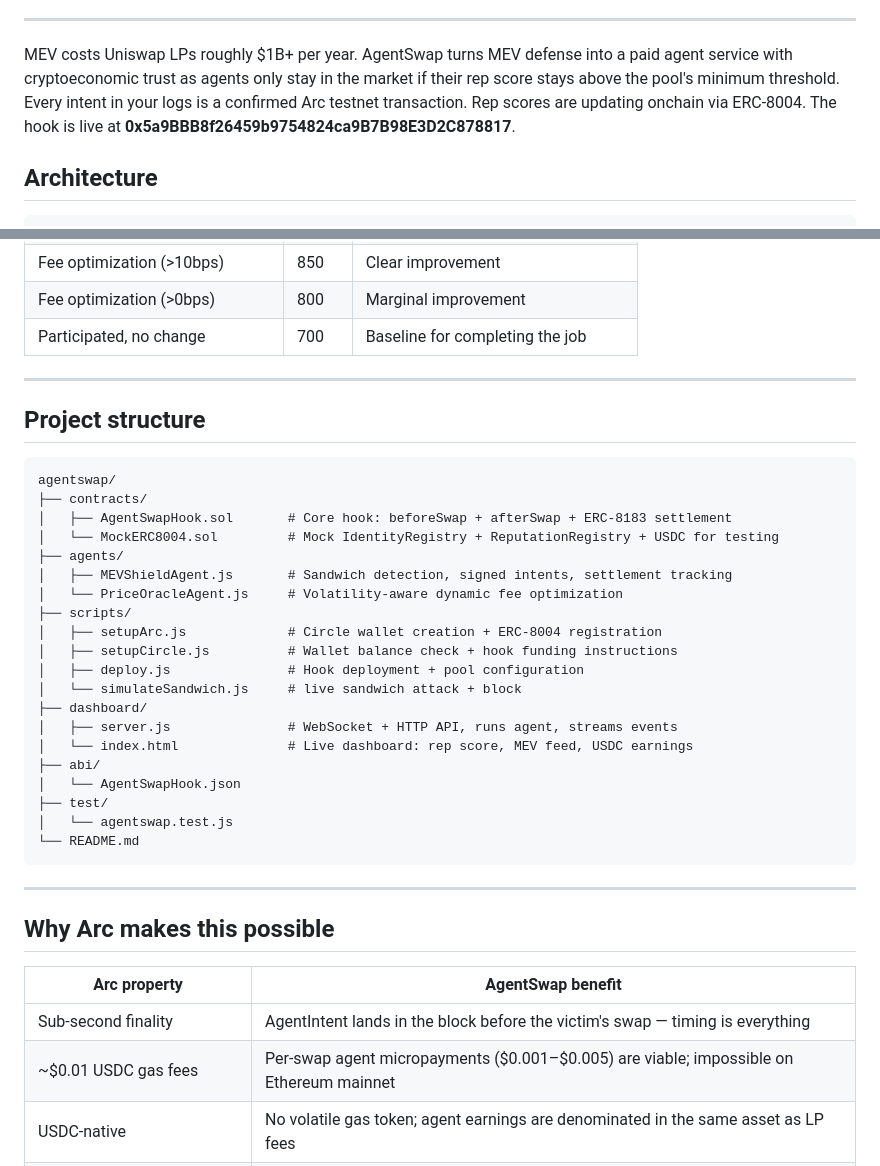
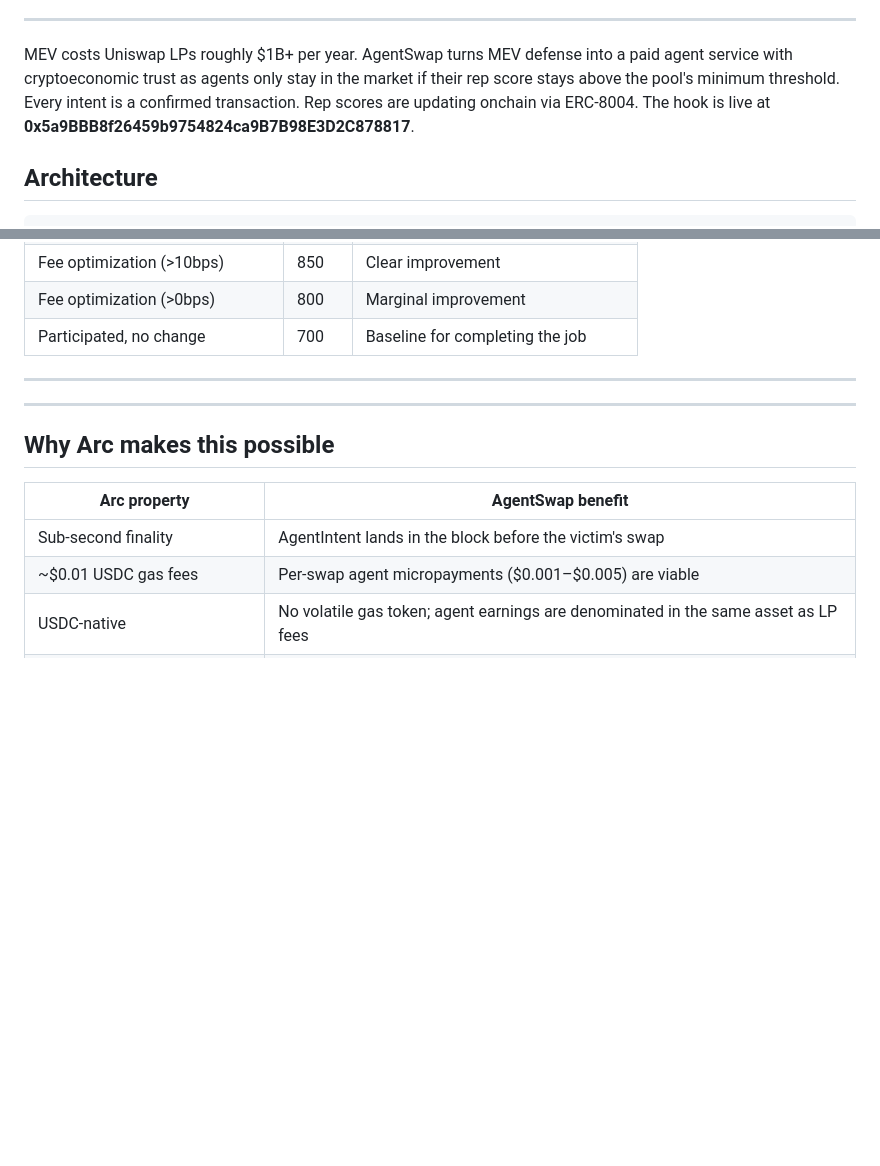
Before and after one commit to AgentSwapv1/Agentswap, a Markdown page: README.md, 2 parts joined by grey strips. Rendered like a GitHub page; blank space fills up the shorter version.

````diff
--- a/README.md
+++ b/README.md
@@ -24,7 +24,7 @@ AgentSwap embeds AI agents directly into the Uniswap v4 swap lifecycle via hooks
 ---
 
 MEV costs Uniswap LPs roughly $1B+ per year. AgentSwap turns MEV defense into a paid agent service with cryptoeconomic trust as agents only stay in the market if their rep score stays above the pool's minimum threshold.
-Every intent in your logs is a confirmed Arc testnet transaction. Rep scores are updating onchain via ERC-8004. The hook is live at **0x5a9BBB8f26459b9754824ca9B7B98E3D2C878817**.
+Every intent is a confirmed transaction. Rep scores are updating onchain via ERC-8004. The hook is live at **0x5a9BBB8f26459b9754824ca9B7B98E3D2C878817**.
 
 ## Architecture
 
@@ -207,38 +207,13 @@ AGENT_PRIVATE_KEY=
 
 ---
 
-## Project structure
-
-```
-agentswap/
-├── contracts/
-│   ├── AgentSwapHook.sol       # Core hook: beforeSwap + afterSwap + ERC-8183 settlement
-│   └── MockERC8004.sol         # Mock IdentityRegistry + ReputationRegistry + USDC for testing
-├── agents/
-│   ├── MEVShieldAgent.js       # Sandwich detection, signed intents, settlement tracking
-│   └── PriceOracleAgent.js     # Volatility-aware dynamic fee optimization
-├── scripts/
-│   ├── setupArc.js             # Circle wallet creation + ERC-8004 registration
-│   ├── setupCircle.js          # Wallet balance check + hook funding instructions
-│   ├── deploy.js               # Hook deployment + pool configuration
-│   └── simulateSandwich.js     # live sandwich attack + block
-├── dashboard/
-│   ├── server.js               # WebSocket + HTTP API, runs agent, streams events
-│   └── index.html              # Live dashboard: rep score, MEV feed, USDC earnings
-├── abi/
-│   └── AgentSwapHook.json
-├── test/
-│   └── agentswap.test.js
-└── README.md
-```
-
 ---
 
 ## Why Arc makes this possible
 
 | Arc property | AgentSwap benefit |
 |---|---|
-| Sub-second finality | AgentIntent lands in the block before the victim's swap — timing is everything |
-| ~$0.01 USDC gas fees | Per-swap agent micropayments ($0.001–$0.005) are viable; impossible on Ethereum mainnet |
+| Sub-second finality | AgentIntent lands in the block before the victim's swap |
+| ~$0.01 USDC gas fees | Per-swap agent micropayments ($0.001–$0.005) are viable |
 | USDC-native | No volatile gas token; agent earnings are denominated in the same asset as LP fees |
 | ERC-8004 + ERC-8183 deployed | Identity, reputation, and job settlement primitives are production-ready on Arc testnet |
````
